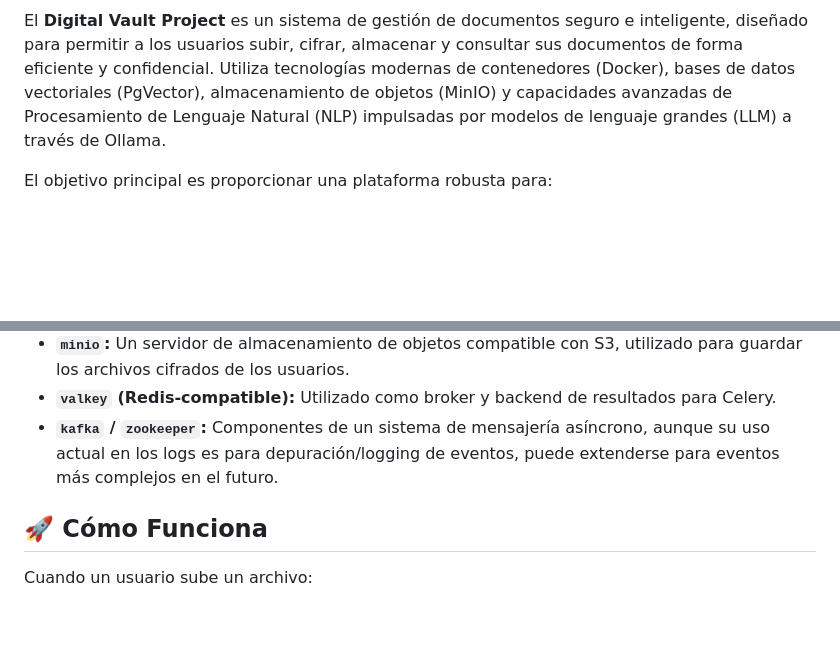
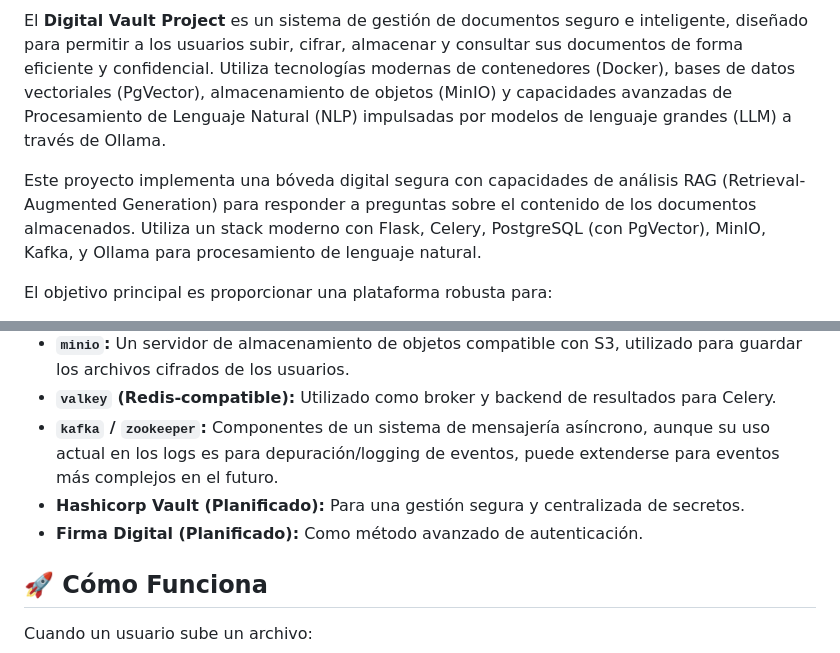
Before and after one commit to imarthe75/diva-rag, a Markdown page: README.md, 2 parts joined by grey strips. Drawn GitHub-style; blank space fills up the shorter version.

```diff
--- a/README.md
+++ b/README.md
@@ -5,6 +5,8 @@
  ## 🎯 Objetivo del Proyecto
 
 El **Digital Vault Project** es un sistema de gestión de documentos seguro e inteligente, diseñado para permitir a los usuarios subir, cifrar, almacenar y consultar sus documentos de forma eficiente y confidencial. Utiliza tecnologías modernas de contenedores (Docker), bases de datos vectoriales (PgVector), almacenamiento de objetos (MinIO) y capacidades avanzadas de Procesamiento de Lenguaje Natural (NLP) impulsadas por modelos de lenguaje grandes (LLM) a través de Ollama.
+
+Este proyecto implementa una bóveda digital segura con capacidades de análisis RAG (Retrieval-Augmented Generation) para responder a preguntas sobre el contenido de los documentos almacenados. Utiliza un stack moderno con Flask, Celery, PostgreSQL (con PgVector), MinIO, Kafka, y Ollama para procesamiento de lenguaje natural.
 
 El objetivo principal es proporcionar una plataforma robusta para:
 1.  **Almacenamiento Seguro:** Cifrado de documentos y almacenamiento en MinIO.
@@ -23,6 +25,9 @@ El proyecto está compuesto por varios servicios orquestados con Docker Compose:
 * **`minio`:** Un servidor de almacenamiento de objetos compatible con S3, utilizado para guardar los archivos cifrados de los usuarios.
 * **`valkey` (Redis-compatible):** Utilizado como broker y backend de resultados para Celery.
 * **`kafka` / `zookeeper`:** Componentes de un sistema de mensajería asíncrono, aunque su uso actual en los logs es para depuración/logging de eventos, puede extenderse para eventos más complejos en el futuro.
+* **Hashicorp Vault (Planificado):** Para una gestión segura y centralizada de secretos.
+* **Firma Digital (Planificado):** Como método avanzado de autenticación.
+
 
 ## 🚀 Cómo Funciona
 
```
Also changed, not shown: other parts of README.md (+116 -1 lines).
